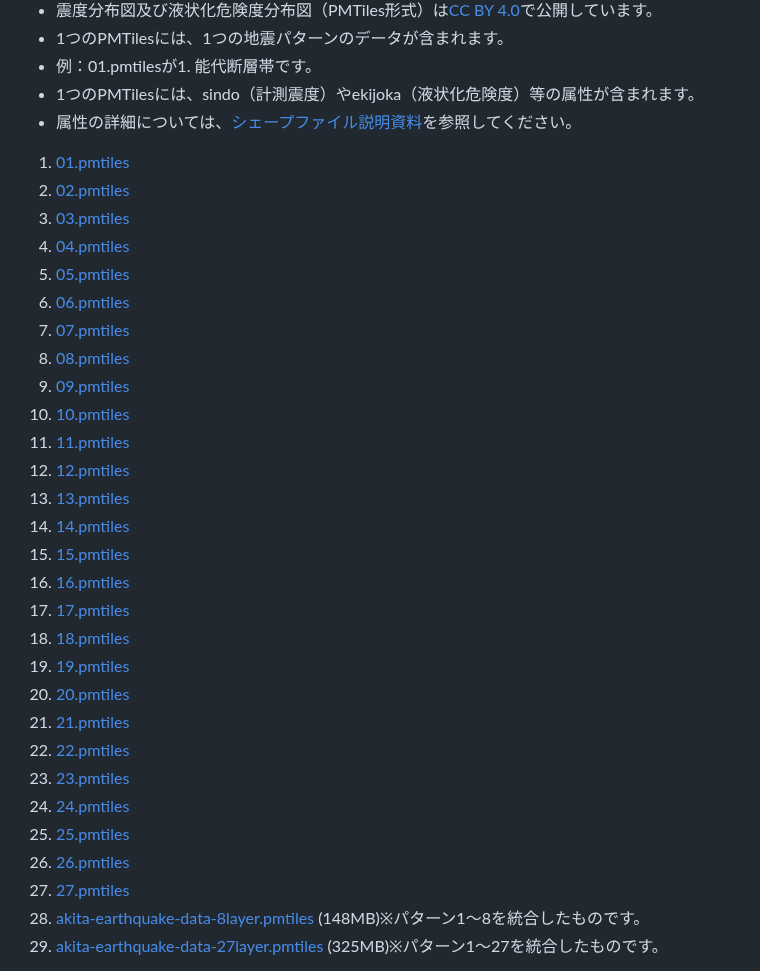
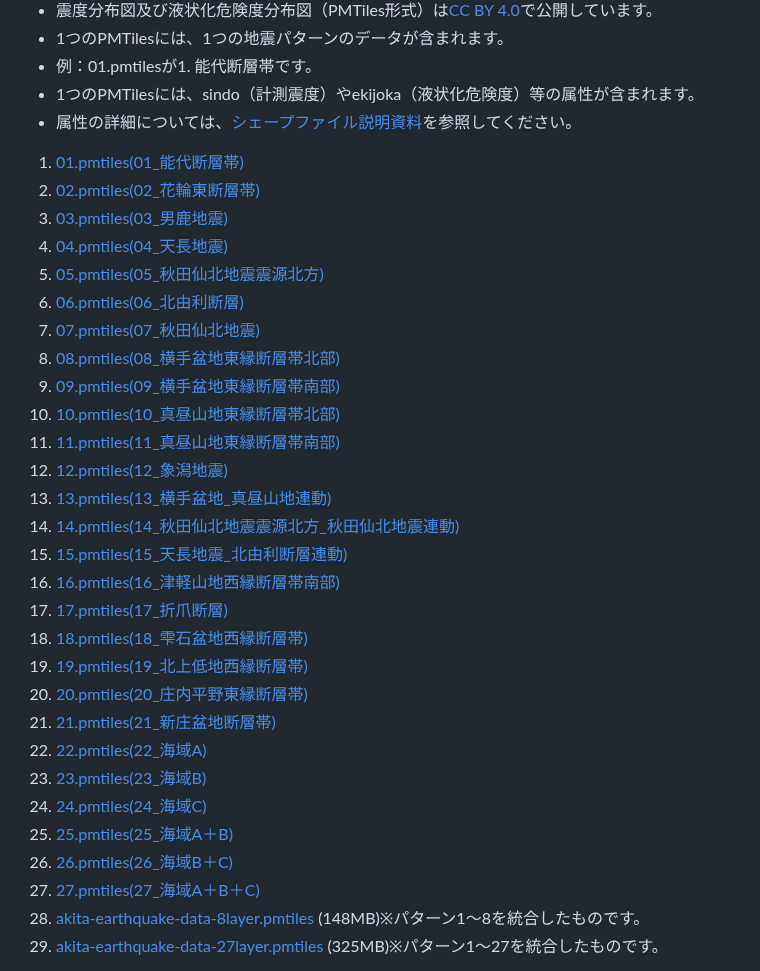
Before and after one commit to shi-works/akita-earthquake-damage-map-on-maplibre-gl-js, a Markdown page: README.md, the part around the change. GitHub-like rendering.

```diff
--- a/README.md
+++ b/README.md
@@ -39,33 +39,33 @@ https://shi-works.github.io/akita-earthquake-damage-map-on-maplibre-gl-js/index4
 - 例：01.pmtilesが1. 能代断層帯です。
 - 1つのPMTilesには、sindo（計測震度）やekijoka（液状化危険度）等の属性が含まれます。
 - 属性の詳細については、[シェープファイル説明資料](https://www.pref.akita.lg.jp/pages/archive/53937)を参照してください。
-1. [01.pmtiles](https://xs489works.xsrv.jp/pmtiles-data/pref-akita/01.pmtiles)
-2. [02.pmtiles](https://xs489works.xsrv.jp/pmtiles-data/pref-akita/02.pmtiles)
-3. [03.pmtiles](https://xs489works.xsrv.jp/pmtiles-data/pref-akita/03.pmtiles)
-4. [04.pmtiles](https://xs489works.xsrv.jp/pmtiles-data/pref-akita/04.pmtiles)
-5. [05.pmtiles](https://xs489works.xsrv.jp/pmtiles-data/pref-akita/05.pmtiles)
-6. [06.pmtiles](https://xs489works.xsrv.jp/pmtiles-data/pref-akita/06.pmtiles)
-7. [07.pmtiles](https://xs489works.xsrv.jp/pmtiles-data/pref-akita/07.pmtiles)
-8. [08.pmtiles](https://xs489works.xsrv.jp/pmtiles-data/pref-akita/08.pmtiles)
-9. [09.pmtiles](https://xs489works.xsrv.jp/pmtiles-data/pref-akita/09.pmtiles)
-10. [10.pmtiles](https://xs489works.xsrv.jp/pmtiles-data/pref-akita/10.pmtiles)
-11. [11.pmtiles](https://xs489works.xsrv.jp/pmtiles-data/pref-akita/11.pmtiles)
-12. [12.pmtiles](https://xs489works.xsrv.jp/pmtiles-data/pref-akita/12.pmtiles)
-13. [13.pmtiles](https://xs489works.xsrv.jp/pmtiles-data/pref-akita/13.pmtiles)
-14. [14.pmtiles](https://xs489works.xsrv.jp/pmtiles-data/pref-akita/14.pmtiles)
-15. [15.pmtiles](https://xs489works.xsrv.jp/pmtiles-data/pref-akita/15.pmtiles)
-16. [16.pmtiles](https://xs489works.xsrv.jp/pmtiles-data/pref-akita/16.pmtiles)
-17. [17.pmtiles](https://xs489works.xsrv.jp/pmtiles-data/pref-akita/17.pmtiles)
-18. [18.pmtiles](https://xs489works.xsrv.jp/pmtiles-data/pref-akita/18.pmtiles)
-19. [19.pmtiles](https://xs489works.xsrv.jp/pmtiles-data/pref-akita/19.pmtiles)
-20. [20.pmtiles](https://xs489works.xsrv.jp/pmtiles-data/pref-akita/20.pmtiles)
-21. [21.pmtiles](https://xs489works.xsrv.jp/pmtiles-data/pref-akita/21.pmtiles)
-22. [22.pmtiles](https://xs489works.xsrv.jp/pmtiles-data/pref-akita/22.pmtiles)
-23. [23.pmtiles](https://xs489works.xsrv.jp/pmtiles-data/pref-akita/23.pmtiles)
-24. [24.pmtiles](https://xs489works.xsrv.jp/pmtiles-data/pref-akita/24.pmtiles)
-25. [25.pmtiles](https://xs489works.xsrv.jp/pmtiles-data/pref-akita/25.pmtiles)
-26. [26.pmtiles](https://xs489works.xsrv.jp/pmtiles-data/pref-akita/26.pmtiles)
-27. [27.pmtiles](https://xs489works.xsrv.jp/pmtiles-data/pref-akita/27.pmtiles)
+1. [01.pmtiles(01_能代断層帯)](https://xs489works.xsrv.jp/pmtiles-data/pref-akita/01.pmtiles)
+2. [02.pmtiles(02_花輪東断層帯)](https://xs489works.xsrv.jp/pmtiles-data/pref-akita/02.pmtiles)
+3. [03.pmtiles(03_男鹿地震)](https://xs489works.xsrv.jp/pmtiles-data/pref-akita/03.pmtiles)
+4. [04.pmtiles(04_天長地震)](https://xs489works.xsrv.jp/pmtiles-data/pref-akita/04.pmtiles)
+5. [05.pmtiles(05_秋田仙北地震震源北方)](https://xs489works.xsrv.jp/pmtiles-data/pref-akita/05.pmtiles)
+6. [06.pmtiles(06_北由利断層)](https://xs489works.xsrv.jp/pmtiles-data/pref-akita/06.pmtiles)
+7. [07.pmtiles(07_秋田仙北地震)](https://xs489works.xsrv.jp/pmtiles-data/pref-akita/07.pmtiles)
+8. [08.pmtiles(08_横手盆地東縁断層帯北部)](https://xs489works.xsrv.jp/pmtiles-data/pref-akita/08.pmtiles)
+9. [09.pmtiles(09_横手盆地東縁断層帯南部)](https://xs489works.xsrv.jp/pmtiles-data/pref-akita/09.pmtiles)
+10. [10.pmtiles(10_真昼山地東縁断層帯北部)](https://xs489works.xsrv.jp/pmtiles-data/pref-akita/10.pmtiles)
+11. [11.pmtiles(11_真昼山地東縁断層帯南部)](https://xs489works.xsrv.jp/pmtiles-data/pref-akita/11.pmtiles)
+12. [12.pmtiles(12_象潟地震)](https://xs489works.xsrv.jp/pmtiles-data/pref-akita/12.pmtiles)
+13. [13.pmtiles(13_横手盆地_真昼山地連動)](https://xs489works.xsrv.jp/pmtiles-data/pref-akita/13.pmtiles)
+14. [14.pmtiles(14_秋田仙北地震震源北方_秋田仙北地震連動)](https://xs489works.xsrv.jp/pmtiles-data/pref-akita/14.pmtiles)
+15. [15.pmtiles(15_天長地震_北由利断層連動)](https://xs489works.xsrv.jp/pmtiles-data/pref-akita/15.pmtiles)
+16. [16.pmtiles(16_津軽山地西縁断層帯南部)](https://xs489works.xsrv.jp/pmtiles-data/pref-akita/16.pmtiles)
+17. [17.pmtiles(17_折爪断層)](https://xs489works.xsrv.jp/pmtiles-data/pref-akita/17.pmtiles)
+18. [18.pmtiles(18_雫石盆地西縁断層帯)](https://xs489works.xsrv.jp/pmtiles-data/pref-akita/18.pmtiles)
+19. [19.pmtiles(19_北上低地西縁断層帯)](https://xs489works.xsrv.jp/pmtiles-data/pref-akita/19.pmtiles)
+20. [20.pmtiles(20_庄内平野東縁断層帯)](https://xs489works.xsrv.jp/pmtiles-data/pref-akita/20.pmtiles)
+21. [21.pmtiles(21_新庄盆地断層帯)](https://xs489works.xsrv.jp/pmtiles-data/pref-akita/21.pmtiles)
+22. [22.pmtiles(22_海域A)](https://xs489works.xsrv.jp/pmtiles-data/pref-akita/22.pmtiles)
+23. [23.pmtiles(23_海域B)](https://xs489works.xsrv.jp/pmtiles-data/pref-akita/23.pmtiles)
+24. [24.pmtiles(24_海域C)](https://xs489works.xsrv.jp/pmtiles-data/pref-akita/24.pmtiles)
+25. [25.pmtiles(25_海域A＋B)](https://xs489works.xsrv.jp/pmtiles-data/pref-akita/25.pmtiles)
+26. [26.pmtiles(26_海域B＋C)](https://xs489works.xsrv.jp/pmtiles-data/pref-akita/26.pmtiles)
+27. [27.pmtiles(27_海域A＋B＋C)](https://xs489works.xsrv.jp/pmtiles-data/pref-akita/27.pmtiles)
 28. [akita-earthquake-data-8layer.pmtiles](https://xs489works.xsrv.jp/pmtiles-data/pref-akita/akita-earthquake-data-8layer.pmtiles) (148MB)※パターン1～8を統合したものです。
 29. [akita-earthquake-data-27layer.pmtiles](https://xs489works.xsrv.jp/pmtiles-data/pref-akita/akita-earthquake-data-27layer.pmtiles) (325MB)※パターン1～27を統合したものです。
 
```
